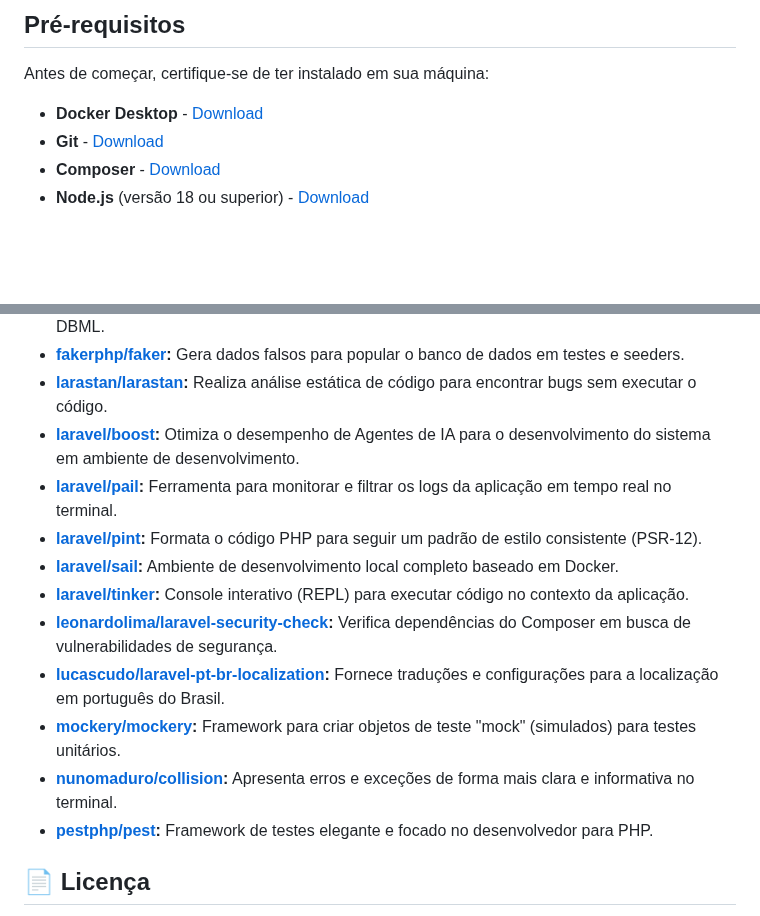
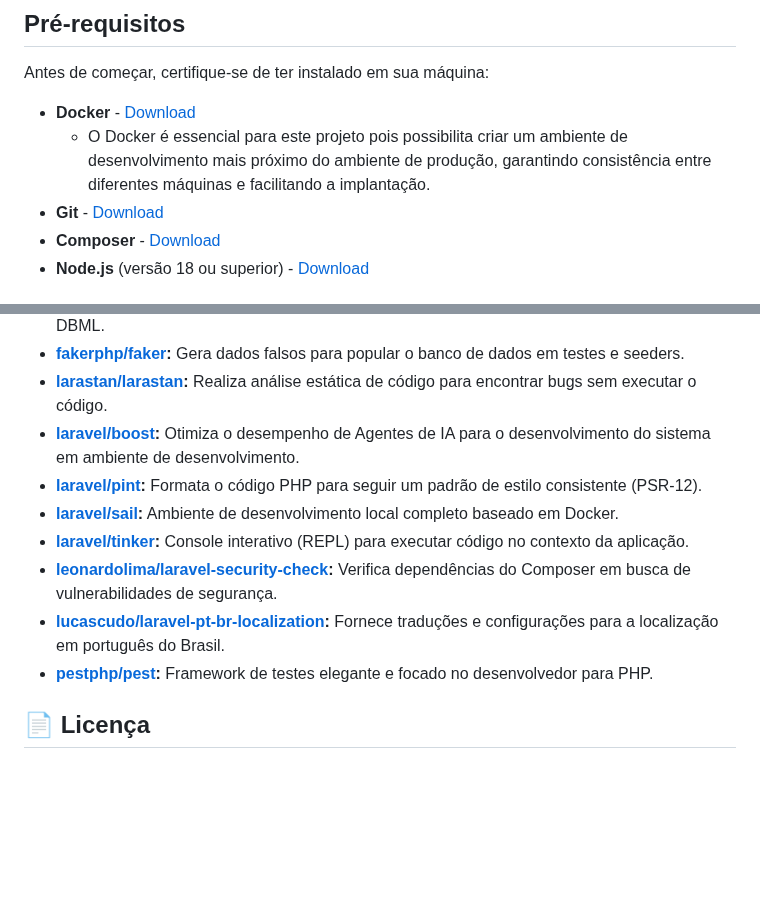
Before and after one commit to iurygdeoliveira/labSIS-KIT, a Markdown page: README.md, 2 parts joined by grey strips. Drawn GitHub-style; blank space fills up the shorter version.

```diff
--- a/README.md
+++ b/README.md
@@ -40,7 +40,8 @@ Toda a documentação sobre como utilizar os recursos, padrões e arquitetura de
 
 Antes de começar, certifique-se de ter instalado em sua máquina:
 
-- **Docker Desktop** - [Download](https://www.docker.com/products/docker-desktop/)
+- **Docker** - [Download](https://docs.docker.com/engine/install/)
+  - O Docker é essencial para este projeto pois possibilita criar um ambiente de desenvolvimento mais próximo do ambiente de produção, garantindo consistência entre diferentes máquinas e facilitando a implantação.
 - **Git** - [Download](https://git-scm.com/)
 - **Composer** - [Download](https://getcomposer.org/)
 - **Node.js** (versão 18 ou superior) - [Download](https://nodejs.org/)
@@ -158,14 +158,11 @@ Este projeto utiliza um conjunto de ferramentas para garantir a qualidade, padro
 -   **[fakerphp/faker](https://github.com/fakerphp/faker):** Gera dados falsos para popular o banco de dados em testes e seeders.
 -   **[larastan/larastan](https://github.com/larastan/larastan):** Realiza análise estática de código para encontrar bugs sem executar o código.
 -   **[laravel/boost](https://packagist.org/packages/laravel/boost):** Otimiza o desempenho de Agentes de IA para o desenvolvimento do sistema em ambiente de desenvolvimento.
--   **[laravel/pail](https://github.com/laravel/pail):** Ferramenta para monitorar e filtrar os logs da aplicação em tempo real no terminal.
 -   **[laravel/pint](https://github.com/laravel/pint):** Formata o código PHP para seguir um padrão de estilo consistente (PSR-12).
 -   **[laravel/sail](https://github.com/laravel/sail):** Ambiente de desenvolvimento local completo baseado em Docker.
 -   **[laravel/tinker](https://github.com/laravel/tinker):** Console interativo (REPL) para executar código no contexto da aplicação.
 -   **[leonardolima/laravel-security-check](https://github.com/leonardolima/laravel-security-check):** Verifica dependências do Composer em busca de vulnerabilidades de segurança.
 -   **[lucascudo/laravel-pt-br-localization](https://github.com/lucascudo/laravel-pt-br-localization):** Fornece traduções e configurações para a localização em português do Brasil.
--   **[mockery/mockery](https://github.com/mockery/mockery):** Framework para criar objetos de teste "mock" (simulados) para testes unitários.
--   **[nunomaduro/collision](https://github.com/nunomaduro/collision):** Apresenta erros e exceções de forma mais clara e informativa no terminal.
 -   **[pestphp/pest](https://github.com/pestphp/pest):** Framework de testes elegante e focado no desenvolvedor para PHP.
 
 ## 📄 Licença
```
Also changed, not shown: other parts of README.md (+22 -23 lines).
